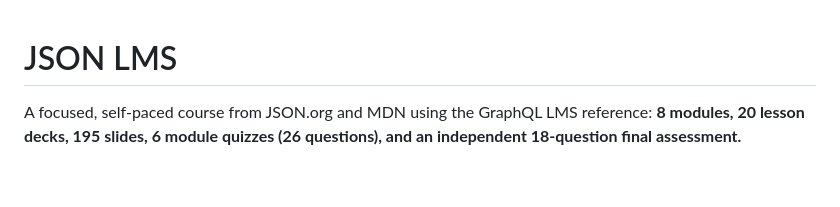
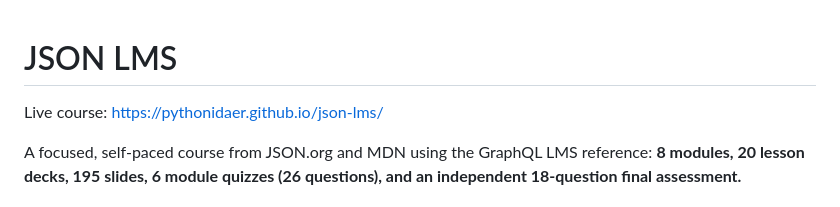
Before and after one commit to Pythonidaer/json-lms, a Markdown page: README.md, the part around the change. GitHub-like rendering; blank space fills up the shorter version.

Commit message:
Keep the live course URL in the README.
Co-authored-by: Cursor <cursoragent@cursor.com>

```diff
--- a/README.md
+++ b/README.md
@@ -1,4 +1,6 @@
 # JSON LMS
+
+Live course: https://pythonidaer.github.io/json-lms/
 
 A focused, self-paced course from JSON.org and MDN using the GraphQL LMS reference: **8 modules, 20 lesson decks, 195 slides, 6 module quizzes (26 questions), and an independent 18-question final assessment.**
 
```
